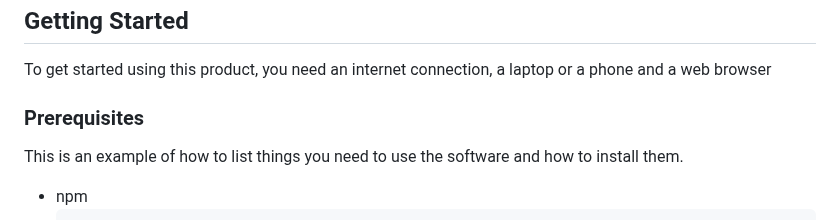
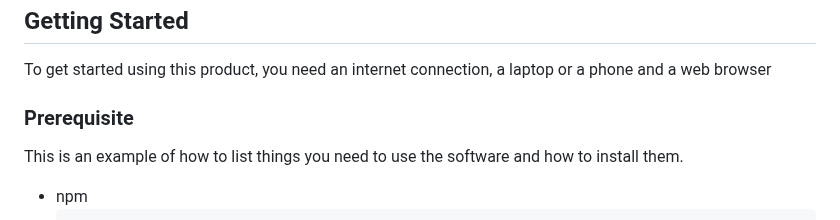
Before and after one commit to uchexm/Big-5-Summit, a Markdown page: README.md, the part around the change. Drawn GitHub-style.

```diff
--- a/README.md
+++ b/README.md
@@ -101,7 +101,7 @@ This project is built using these technologies and frameworks.
 To get started using this product, you need an internet connection, a laptop or a phone and a web browser
 
 
-### Prerequisites
+### Prerequisite
 
 This is an example of how to list things you need to use the software and how to install them.
 * npm
```
